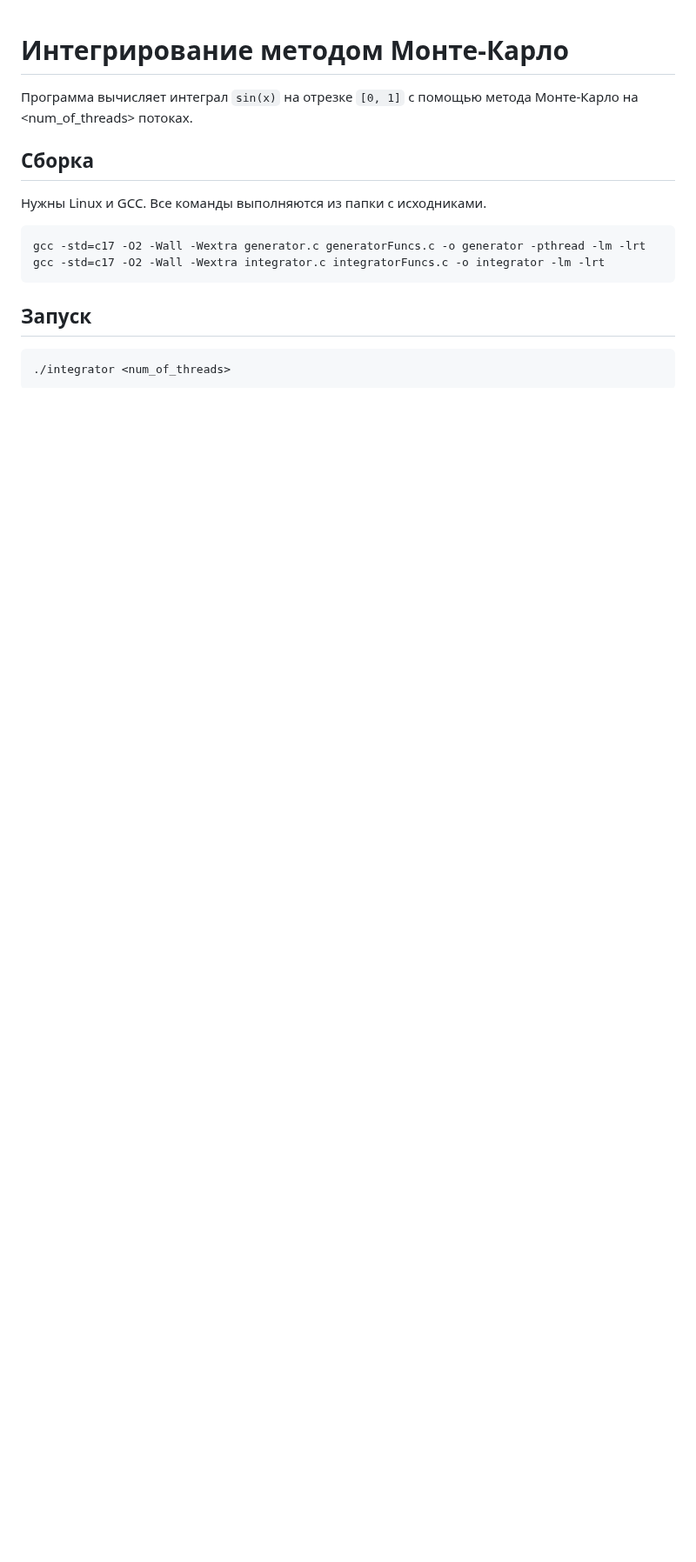
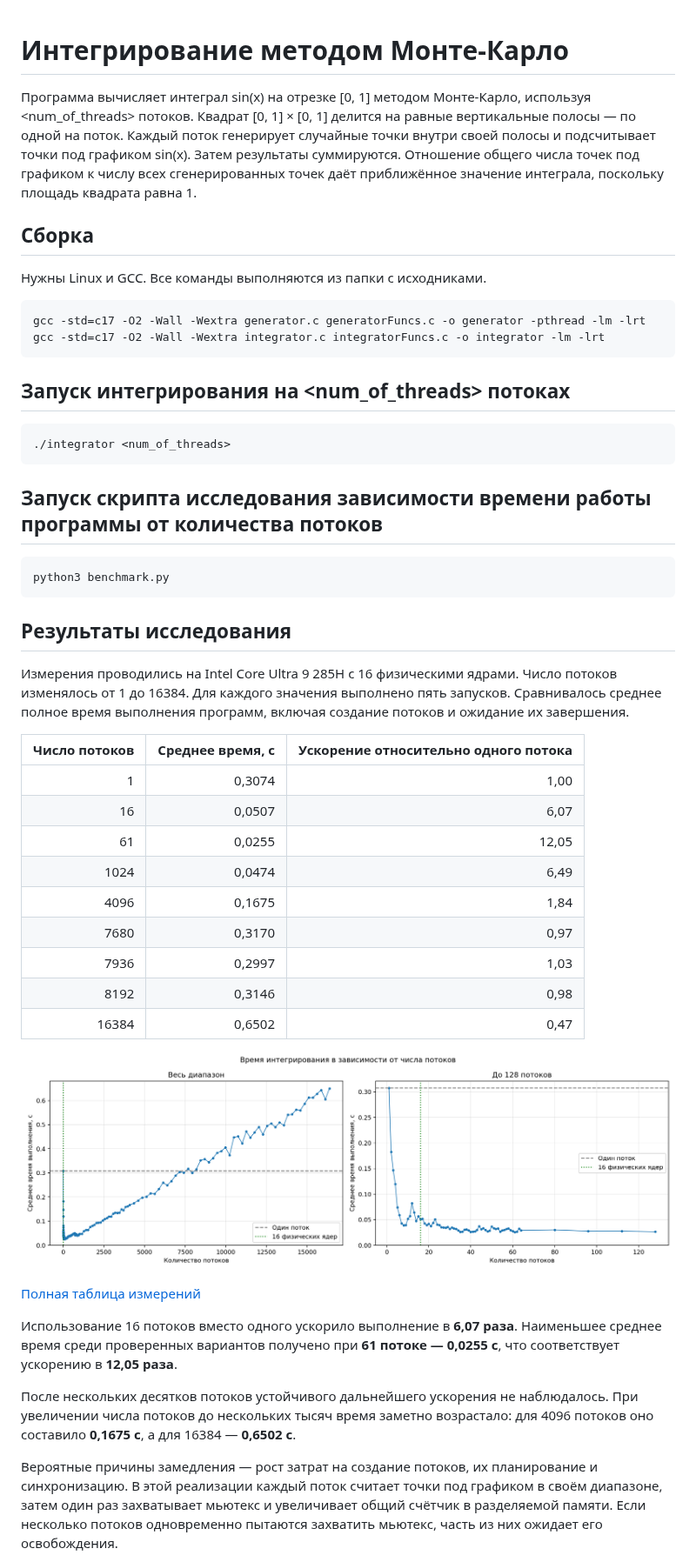
Before and after one commit to 3sem/3sem_2026, a Markdown page: 4_Hometask/README.md, the part around one of its changes. Shown at 87% size. Rendered like a GitHub page; pictures changed too: 4_Hometask/integration_threads.png (added); blank space fills up the shorter version.

````diff
--- a/4_Hometask/README.md
+++ b/4_Hometask/README.md
@@ -1,6 +1,6 @@
 # Интегрирование методом Монте-Карло
 
-Программа вычисляет интеграл `sin(x)` на отрезке `[0, 1]` c помощью метода Монте-Карло на <num_of_threads> потоках.
+Программа вычисляет интеграл sin(x) на отрезке [0, 1] методом Монте-Карло, используя <num_of_threads> потоков. Квадрат [0, 1] × [0, 1] делится на равные вертикальные полосы — по одной на поток. Каждый поток генерирует случайные точки внутри своей полосы и подсчитывает точки под графиком sin(x). Затем результаты суммируются. Отношение общего числа точек под графиком к числу всех сгенерированных точек даёт приближённое значение интеграла, поскольку площадь квадрата равна 1.
 
 ## Сборка
 
@@ -11,8 +11,53 @@ gcc -std=c17 -O2 -Wall -Wextra generator.c generatorFuncs.c -o generator -pthrea
 gcc -std=c17 -O2 -Wall -Wextra integrator.c integratorFuncs.c -o integrator -lm -lrt
 ```
 
-## Запуск
+## Запуск интегрирования на <num_of_threads> потоках
 
 ```sh
 ./integrator <num_of_threads>
 ```
+
+## Запуск скрипта исследования зависимости времени работы программы от количества потоков
+```sh
+python3 benchmark.py
+```
+
+## Результаты исследования
+
+Измерения проводились на Intel Core Ultra 9 285H с 16 физическими ядрами.
+Число потоков изменялось от 1 до 16384. Для каждого значения выполнено
+пять запусков. Сравнивалось среднее полное время выполнения программ,
+включая создание потоков и ожидание их завершения.
+
+| Число потоков | Среднее время, с | Ускорение относительно одного потока |
+|---:|---:|---:|
+| 1 | 0,3074 | 1,00 |
+| 16 | 0,0507 | 6,07 |
+| 61 | 0,0255 | 12,05 |
+| 1024 | 0,0474 | 6,49 |
+| 4096 | 0,1675 | 1,84 |
+| 7680 | 0,3170 | 0,97 |
+| 7936 | 0,2997 | 1,03 |
+| 8192 | 0,3146 | 0,98 |
+| 16384 | 0,6502 | 0,47 |
+
+![Зависимость времени интегрирования от числа потоков](integration_threads.png)
+
+[Полная таблица измерений](timings.csv)
+
+Использование 16 потоков вместо одного ускорило выполнение в **6,07 раза**.
+Наименьшее среднее время среди проверенных вариантов получено при
+**61 потоке — 0,0255 с**, что соответствует ускорению в **12,05 раза**.
+
+После нескольких десятков потоков устойчивого дальнейшего ускорения
+не наблюдалось. При увеличении числа потоков до нескольких тысяч время
+заметно возрастало: для 4096 потоков оно составило **0,1675 с**,
+а для 16384 — **0,6502 с**.
+
+Вероятные причины замедления — рост затрат на создание потоков,
+их планирование и синхронизацию. В этой реализации каждый поток
+считает точки под графиком в своём диапазоне, затем один раз
+захватывает мьютекс и увеличивает общий счётчик в разделяемой памяти.
+Если несколько потоков одновременно пытаются захватить мьютекс,
+часть из них ожидает его освобождения.
+
````
Also changed, not shown: other parts of 4_Hometask/README.md (+9 -0 lines), 5 other files.
